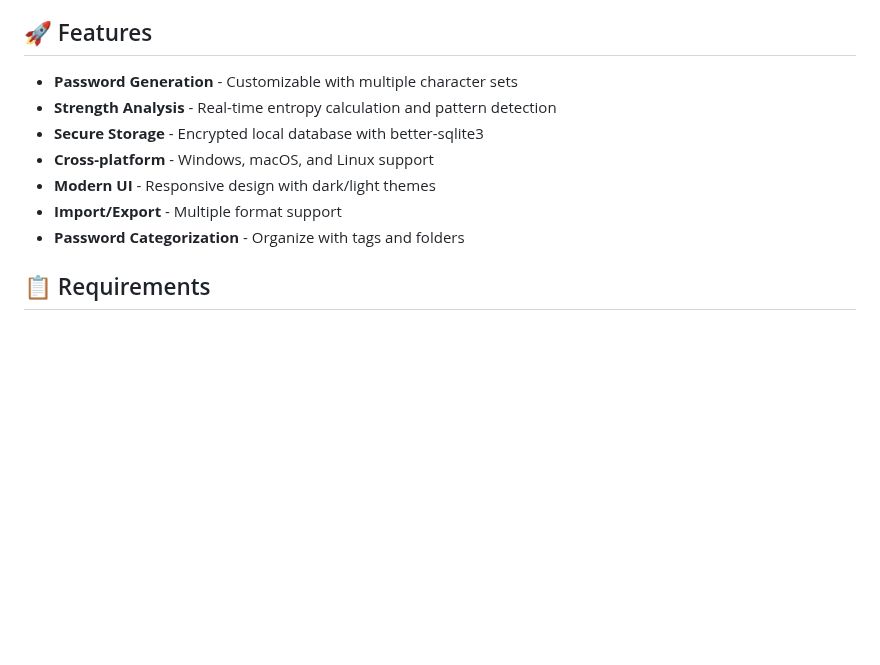
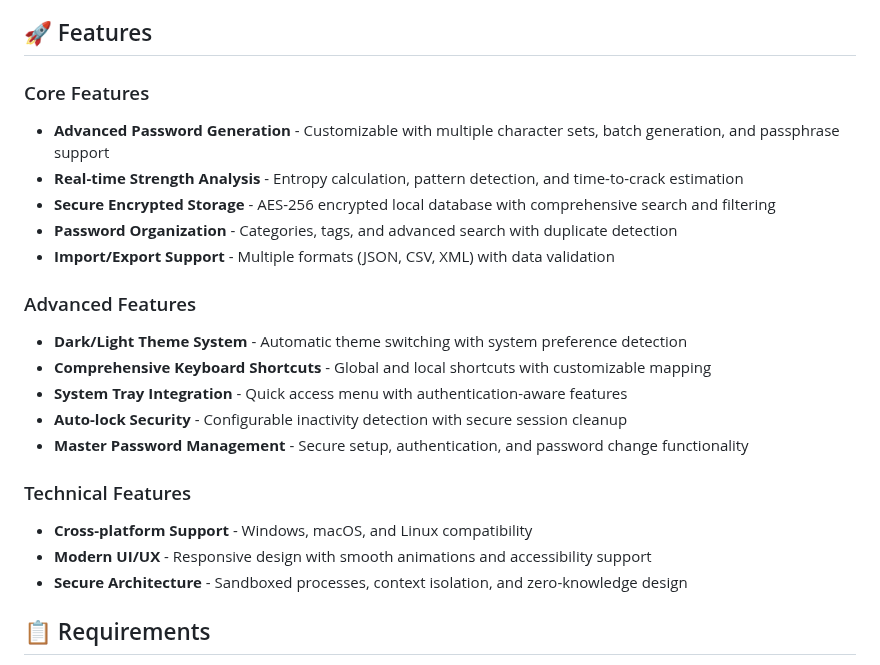
Before and after one commit to melvsalonga/SecurePass-Desktop, a Markdown page: README.md, the part around one of its changes. GitHub-like rendering; blank space fills up the shorter version.

```diff
--- a/README.md
+++ b/README.md
@@ -14,13 +14,24 @@ A secure, cross-platform password manager desktop application built with Electro
 
 ## 🚀 Features
 
-- **Password Generation** - Customizable with multiple character sets
-- **Strength Analysis** - Real-time entropy calculation and pattern detection
-- **Secure Storage** - Encrypted local database with better-sqlite3
-- **Cross-platform** - Windows, macOS, and Linux support
-- **Modern UI** - Responsive design with dark/light themes
-- **Import/Export** - Multiple format support
-- **Password Categorization** - Organize with tags and folders
+### Core Features
+- **Advanced Password Generation** - Customizable with multiple character sets, batch generation, and passphrase support
+- **Real-time Strength Analysis** - Entropy calculation, pattern detection, and time-to-crack estimation
+- **Secure Encrypted Storage** - AES-256 encrypted local database with comprehensive search and filtering
+- **Password Organization** - Categories, tags, and advanced search with duplicate detection
+- **Import/Export Support** - Multiple formats (JSON, CSV, XML) with data validation
+
+### Advanced Features
+- **Dark/Light Theme System** - Automatic theme switching with system preference detection
+- **Comprehensive Keyboard Shortcuts** - Global and local shortcuts with customizable mapping
+- **System Tray Integration** - Quick access menu with authentication-aware features
+- **Auto-lock Security** - Configurable inactivity detection with secure session cleanup
+- **Master Password Management** - Secure setup, authentication, and password change functionality
+
+### Technical Features
+- **Cross-platform Support** - Windows, macOS, and Linux compatibility
+- **Modern UI/UX** - Responsive design with smooth animations and accessibility support
+- **Secure Architecture** - Sandboxed processes, context isolation, and zero-knowledge design
 
 ## 📋 Requirements
 
```
Also changed, not shown: other parts of README.md (+58 -24 lines).
